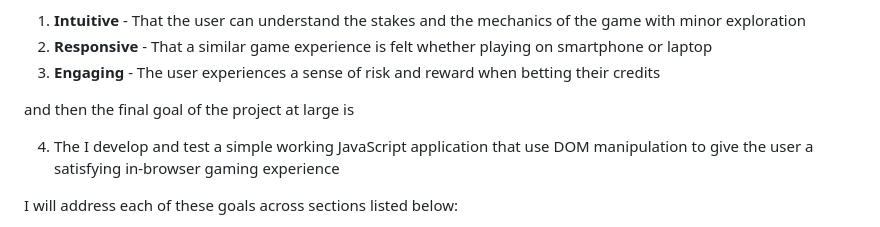
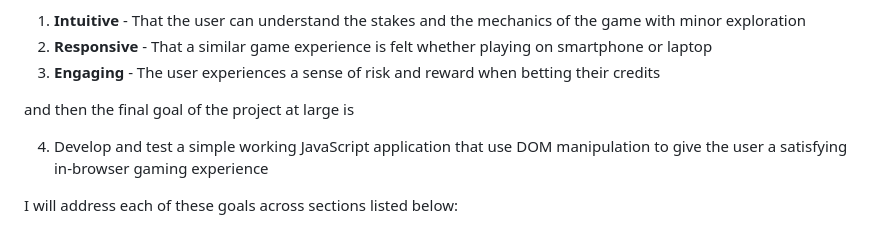
Before and after one commit to l3wk3m/slotmachine, a Markdown page: README.md, the part around the change. GitHub-like rendering.

Commit message:
Spelling error correction in ReadMe

```diff
--- a/README.md
+++ b/README.md
@@ -10,7 +10,7 @@ The purpose of this project is to create a fun and immersive slot machine game u
 
 and then the final goal of the project at large is
 
-4. The I develop and test a simple working JavaScript application that use DOM manipulation to give the user a satisfying in-browser gaming experience
+4. Develop and test a simple working JavaScript application that use DOM manipulation to give the user a satisfying in-browser gaming experience
 
 I will address each of these goals across sections listed below:
 
```
